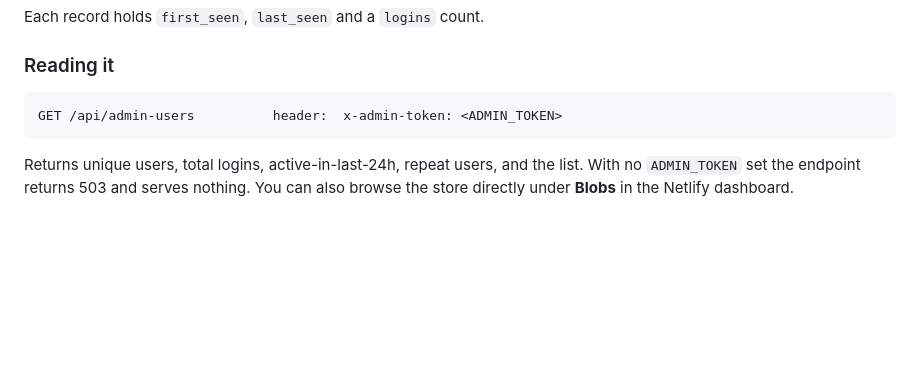
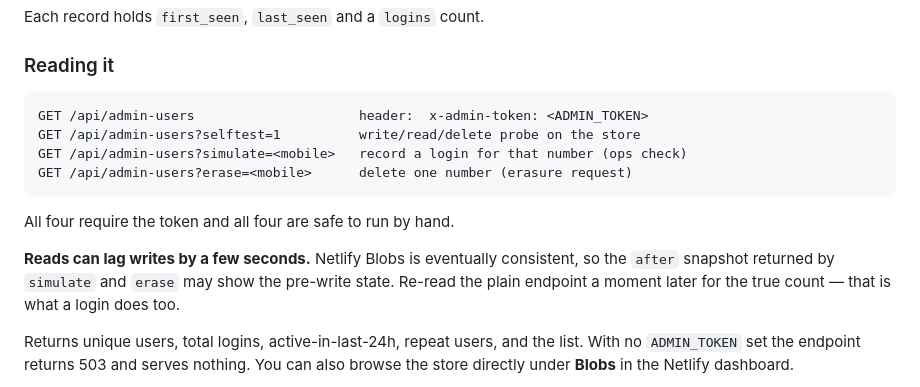
Before and after one commit to sree831100225-crypto/ev-charging-finder, a Markdown page: README.md, the part around the change. Drawn GitHub-style; blank space fills up the shorter version.

Commit message:
Document the registry admin parameters and read consistency

````diff
--- a/README.md
+++ b/README.md
@@ -136,8 +136,18 @@ Each record holds `first_seen`, `last_seen` and a `logins` count.
 ### Reading it
 
 ```
-GET /api/admin-users          header:  x-admin-token: <ADMIN_TOKEN>
+GET /api/admin-users                     header:  x-admin-token: <ADMIN_TOKEN>
+GET /api/admin-users?selftest=1          write/read/delete probe on the store
+GET /api/admin-users?simulate=<mobile>   record a login for that number (ops check)
+GET /api/admin-users?erase=<mobile>      delete one number (erasure request)
 ```
+
+All four require the token and all four are safe to run by hand.
+
+**Reads can lag writes by a few seconds.** Netlify Blobs is eventually
+consistent, so the `after` snapshot returned by `simulate` and `erase` may show
+the pre-write state. Re-read the plain endpoint a moment later for the true
+count — that is what a login does too.
 
 Returns unique users, total logins, active-in-last-24h, repeat users, and the
 list. With no `ADMIN_TOKEN` set the endpoint returns 503 and serves nothing.
````
